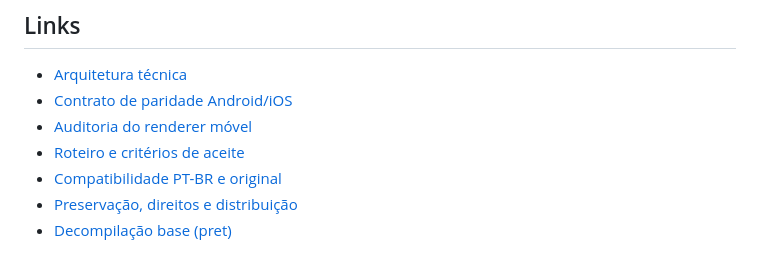
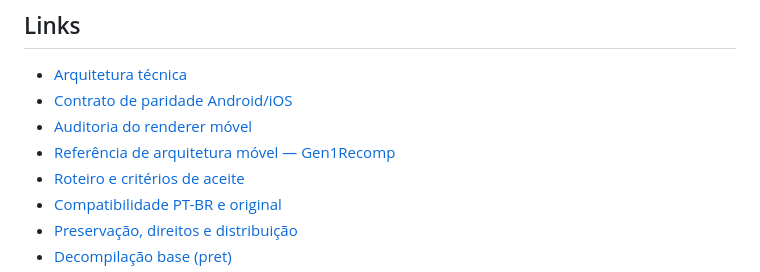
Before and after one commit to CarlosCosta07-s/Platina_reluzente-, a Markdown page: README.md, the part around the change. GitHub-like rendering.

Commit message:
Expose Gen1Recomp mobile reference in README

```diff
--- a/README.md
+++ b/README.md
@@ -138,6 +138,7 @@ O desenvolvimento será feito diretamente na branch main; não serão criadas br
 - [Arquitetura técnica](docs/PORTING_ARCHITECTURE.md)
 - [Contrato de paridade Android/iOS](docs/MOBILE_PARITY_CONTRACT.md)
 - [Auditoria do renderer móvel](docs/MOBILE_RENDERER_AUDIT.md)
+- [Referência de arquitetura móvel — Gen1Recomp](docs/GEN1RECOMP_MOBILE_REFERENCE.md)
 - [Roteiro e critérios de aceite](docs/ROADMAP.md)
 - [Compatibilidade PT-BR e original](docs/LOCALIZATION.md)
 - [Preservação, direitos e distribuição](docs/LEGAL.md)
```
